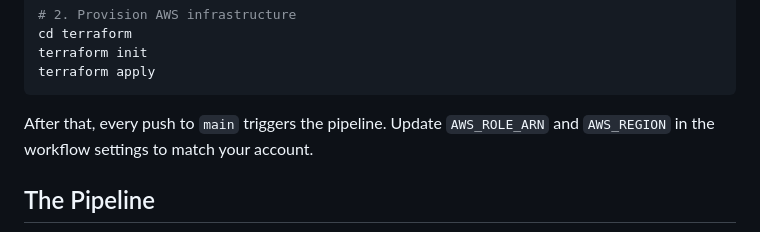
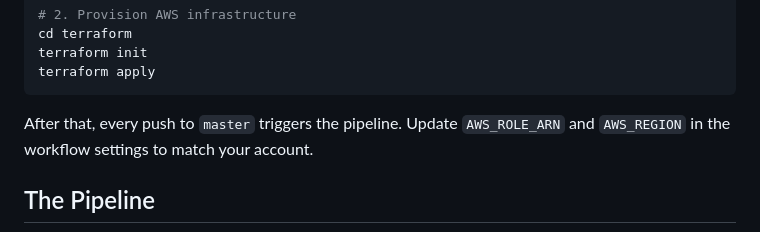
Before and after one commit to naman22a/blue-green-deployment-on-aws, a Markdown page: README.md, the part around the change. Rendered like a GitHub page.

Commit message:
chore: update README.md

````diff
--- a/README.md
+++ b/README.md
@@ -47,7 +47,7 @@ terraform init
 terraform apply
 ```
 
-After that, every push to `main` triggers the pipeline. Update `AWS_ROLE_ARN` and `AWS_REGION` in the workflow settings to match your account.
+After that, every push to `master` triggers the pipeline. Update `AWS_ROLE_ARN` and `AWS_REGION` in the workflow settings to match your account.
 
 ## The Pipeline
 
````
